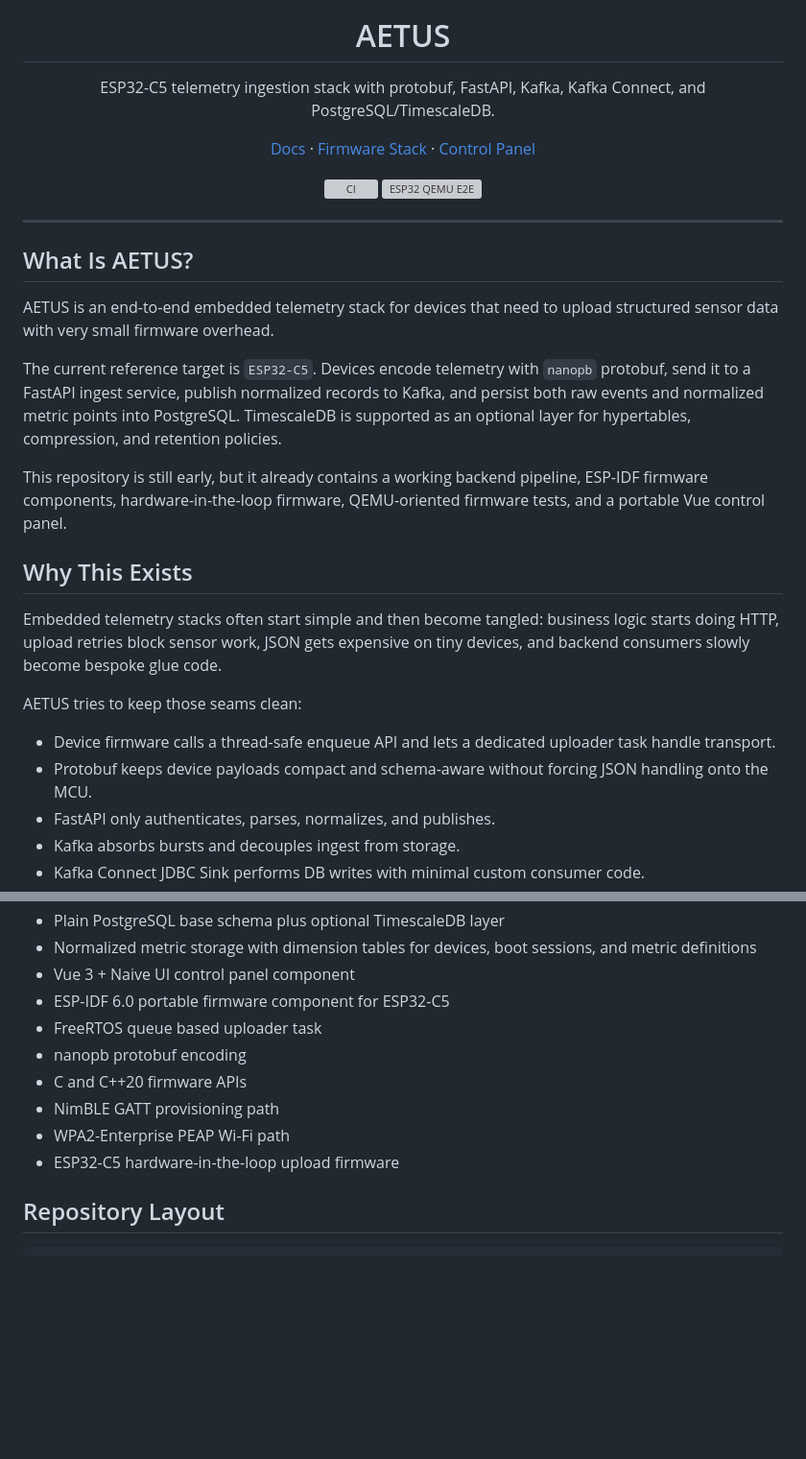
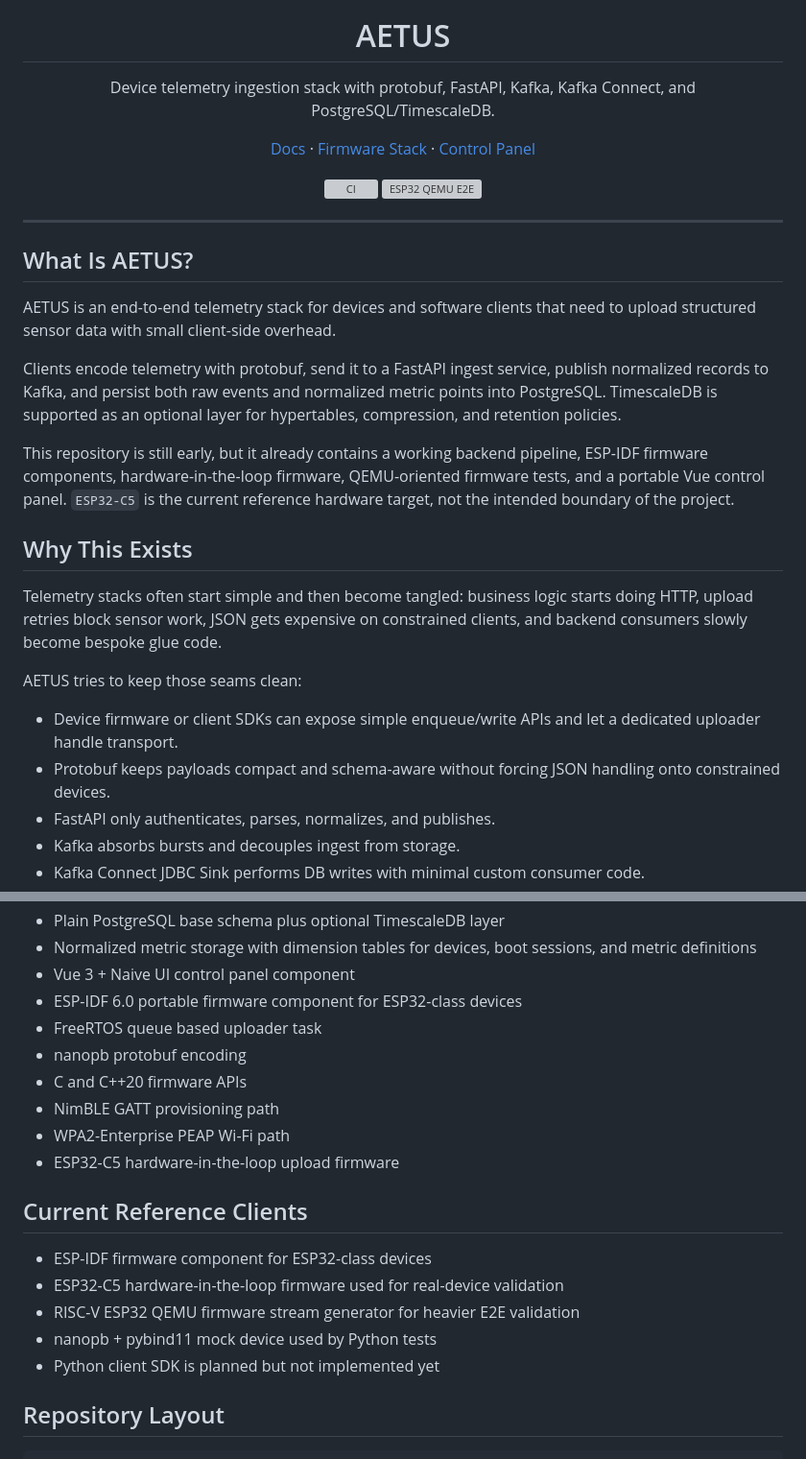
Before and after one commit to donghoonpark/aetus, a Markdown page: README.md, 2 parts joined by grey strips. Shown at 96% size. Rendered like a GitHub page; blank space fills up the shorter version; grey boxes are pictures that could not be loaded.

Commit message:
Broaden README positioning beyond ESP32-C5

```diff
--- a/README.md
+++ b/README.md
@@ -5,7 +5,7 @@
 <h1 align="center">AETUS</h1>
 
 <p align="center">
-  ESP32-C5 telemetry ingestion stack with protobuf, FastAPI, Kafka, Kafka Connect, and PostgreSQL/TimescaleDB.
+  Device telemetry ingestion stack with protobuf, FastAPI, Kafka, Kafka Connect, and PostgreSQL/TimescaleDB.
 </p>
 
 <p align="center">
@@ -29,20 +29,20 @@
 
 ## What Is AETUS?
 
-AETUS is an end-to-end embedded telemetry stack for devices that need to upload structured sensor data with very small firmware overhead.
+AETUS is an end-to-end telemetry stack for devices and software clients that need to upload structured sensor data with small client-side overhead.
 
-The current reference target is `ESP32-C5`. Devices encode telemetry with `nanopb` protobuf, send it to a FastAPI ingest service, publish normalized records to Kafka, and persist both raw events and normalized metric points into PostgreSQL. TimescaleDB is supported as an optional layer for hypertables, compression, and retention policies.
+Clients encode telemetry with protobuf, send it to a FastAPI ingest service, publish normalized records to Kafka, and persist both raw events and normalized metric points into PostgreSQL. TimescaleDB is supported as an optional layer for hypertables, compression, and retention policies.
 
-This repository is still early, but it already contains a working backend pipeline, ESP-IDF firmware components, hardware-in-the-loop firmware, QEMU-oriented firmware tests, and a portable Vue control panel.
+This repository is still early, but it already contains a working backend pipeline, ESP-IDF firmware components, hardware-in-the-loop firmware, QEMU-oriented firmware tests, and a portable Vue control panel. `ESP32-C5` is the current reference hardware target, not the intended boundary of the project.
 
 ## Why This Exists
 
-Embedded telemetry stacks often start simple and then become tangled: business logic starts doing HTTP, upload retries block sensor work, JSON gets expensive on tiny devices, and backend consumers slowly become bespoke glue code.
+Telemetry stacks often start simple and then become tangled: business logic starts doing HTTP, upload retries block sensor work, JSON gets expensive on constrained clients, and backend consumers slowly become bespoke glue code.
 
 AETUS tries to keep those seams clean:
 
-- Device firmware calls a thread-safe enqueue API and lets a dedicated uploader task handle transport.
-- Protobuf keeps device payloads compact and schema-aware without forcing JSON handling onto the MCU.
+- Device firmware or client SDKs can expose simple enqueue/write APIs and let a dedicated uploader handle transport.
+- Protobuf keeps payloads compact and schema-aware without forcing JSON handling onto constrained devices.
 - FastAPI only authenticates, parses, normalizes, and publishes.
 - Kafka absorbs bursts and decouples ingest from storage.
 - Kafka Connect JDBC Sink performs DB writes with minimal custom consumer code.
@@ -77,13 +77,21 @@ flowchart LR
 - Plain PostgreSQL base schema plus optional TimescaleDB layer
 - Normalized metric storage with dimension tables for devices, boot sessions, and metric definitions
 - Vue 3 + Naive UI control panel component
-- ESP-IDF 6.0 portable firmware component for ESP32-C5
+- ESP-IDF 6.0 portable firmware component for ESP32-class devices
 - FreeRTOS queue based uploader task
 - nanopb protobuf encoding
 - C and C++20 firmware APIs
 - NimBLE GATT provisioning path
 - WPA2-Enterprise PEAP Wi-Fi path
 - ESP32-C5 hardware-in-the-loop upload firmware
+
+## Current Reference Clients
+
+- ESP-IDF firmware component for ESP32-class devices
+- ESP32-C5 hardware-in-the-loop firmware used for real-device validation
+- RISC-V ESP32 QEMU firmware stream generator for heavier E2E validation
+- nanopb + pybind11 mock device used by Python tests
+- Python client SDK is planned but not implemented yet
 
 ## Repository Layout
 
```
Also changed, not shown: other parts of README.md (+1 -1 lines).
